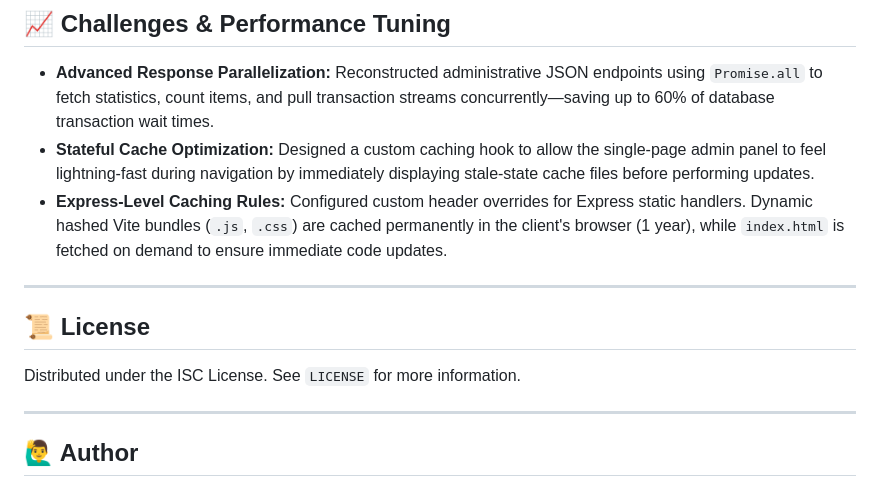
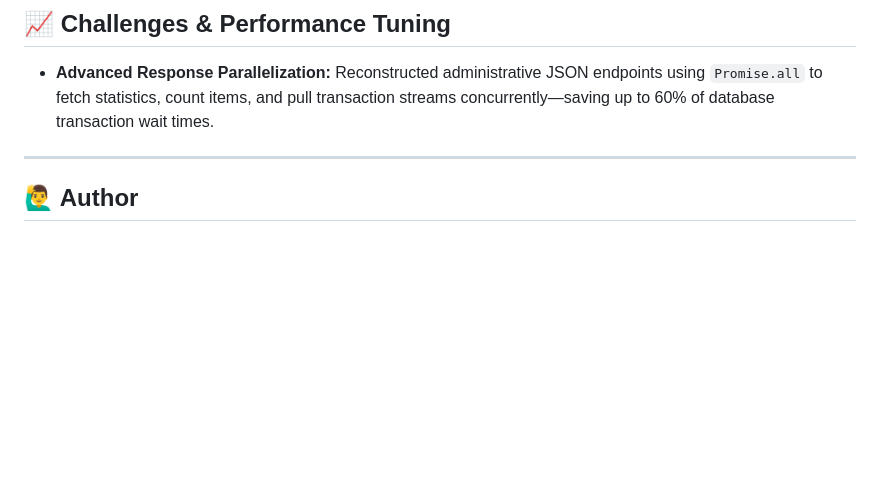
Before and after one commit to AtulRao22/Shiv-Shakti-Suits, a Markdown page: README.md, the part around the change. GitHub-like rendering; blank space fills up the shorter version.

Commit message:
Rewrite README.md

```diff
--- a/README.md
+++ b/README.md
@@ -244,15 +244,6 @@ BREVO_API_KEY=your_brevo_api_key
 ## 📈 Challenges & Performance Tuning
 
 - **Advanced Response Parallelization:** Reconstructed administrative JSON endpoints using `Promise.all` to fetch statistics, count items, and pull transaction streams concurrently—saving up to 60% of database transaction wait times.
-- **Stateful Cache Optimization:** Designed a custom caching hook to allow the single-page admin panel to feel lightning-fast during navigation by immediately displaying stale-state cache files before performing updates.
-- **Express-Level Caching Rules:** Configured custom header overrides for Express static handlers. Dynamic hashed Vite bundles (`.js`, `.css`) are cached permanently in the client's browser (1 year), while `index.html` is fetched on demand to ensure immediate code updates.
-
----
-
-## 📜 License
-
-Distributed under the ISC License. See `LICENSE` for more information.
-
 ---
 
 ## 🙋‍♂️ Author
```
